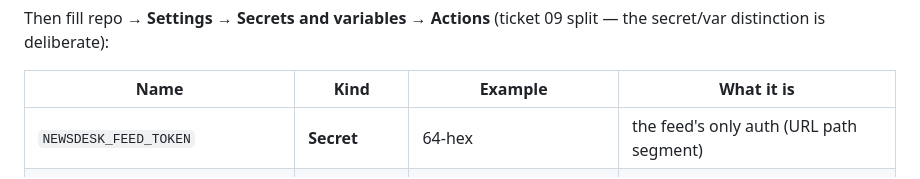
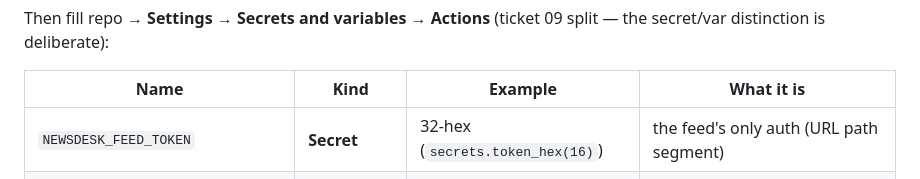
Before and after one commit to Sakanabambaspis/newsdesk, a Markdown page: docs/morning-actions.md, the part around the change. Drawn GitHub-style.

Commit message:
docs: feed token is 32-hex (token_hex(16)), not 64

```diff
--- a/docs/morning-actions.md
+++ b/docs/morning-actions.md
@@ -52,7 +52,7 @@ split — the secret/var distinction is deliberate):
 
 | Name | Kind | Example | What it is |
 |---|---|---|---|
-| `NEWSDESK_FEED_TOKEN` | **Secret** | 64-hex | the feed's only auth (URL path segment) |
+| `NEWSDESK_FEED_TOKEN` | **Secret** | 32-hex (`secrets.token_hex(16)`) | the feed's only auth (URL path segment) |
 | `NEWSDESK_CLOUDFLARE_API_TOKEN` | **Secret** | — | Cloudflare Pages:Edit API token |
 | `NEWSDESK_LLM_API_KEY` | **Secret** (optional) | — | OpenAI-compatible key; **omit ⇒ NullAdapter ⇒ extractive episode still publishes** |
 | `NEWSDESK_FEED_BASE_URL` | Variable | `https://morning-briefing.pages.dev` | Pages project production URL |
```
